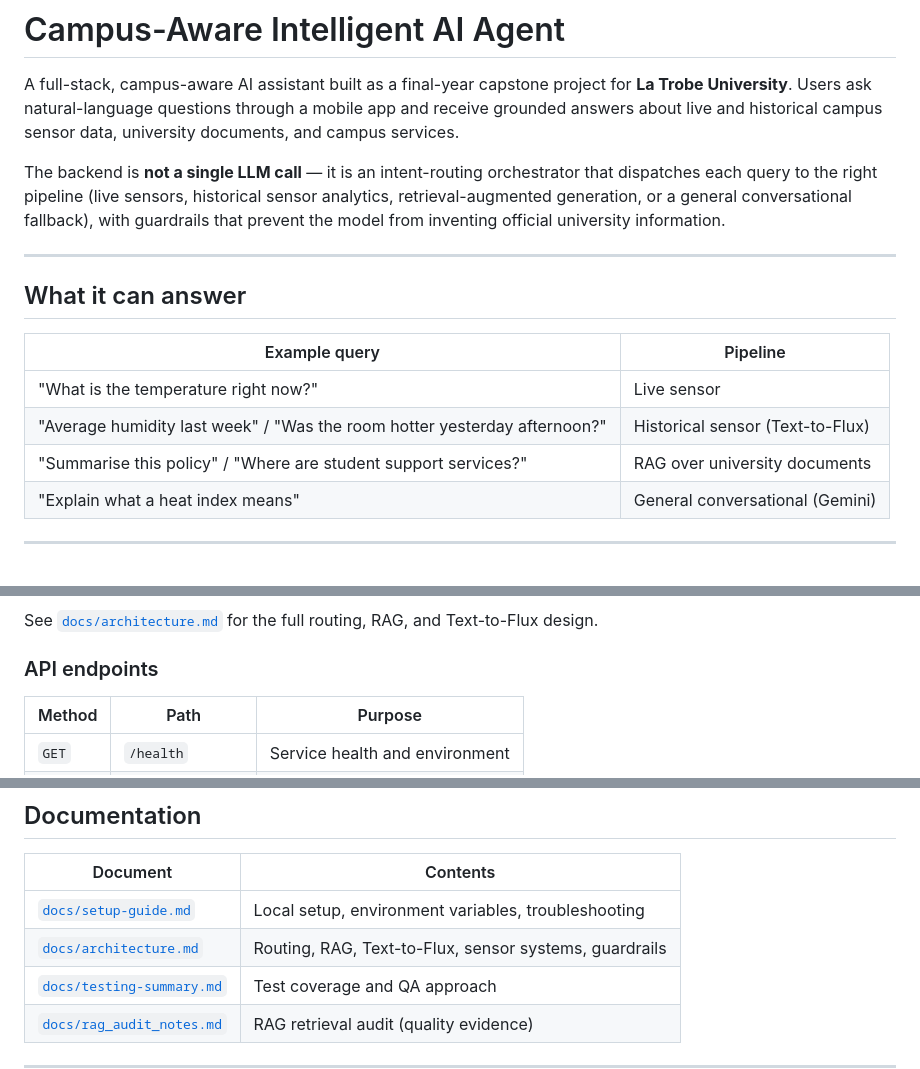
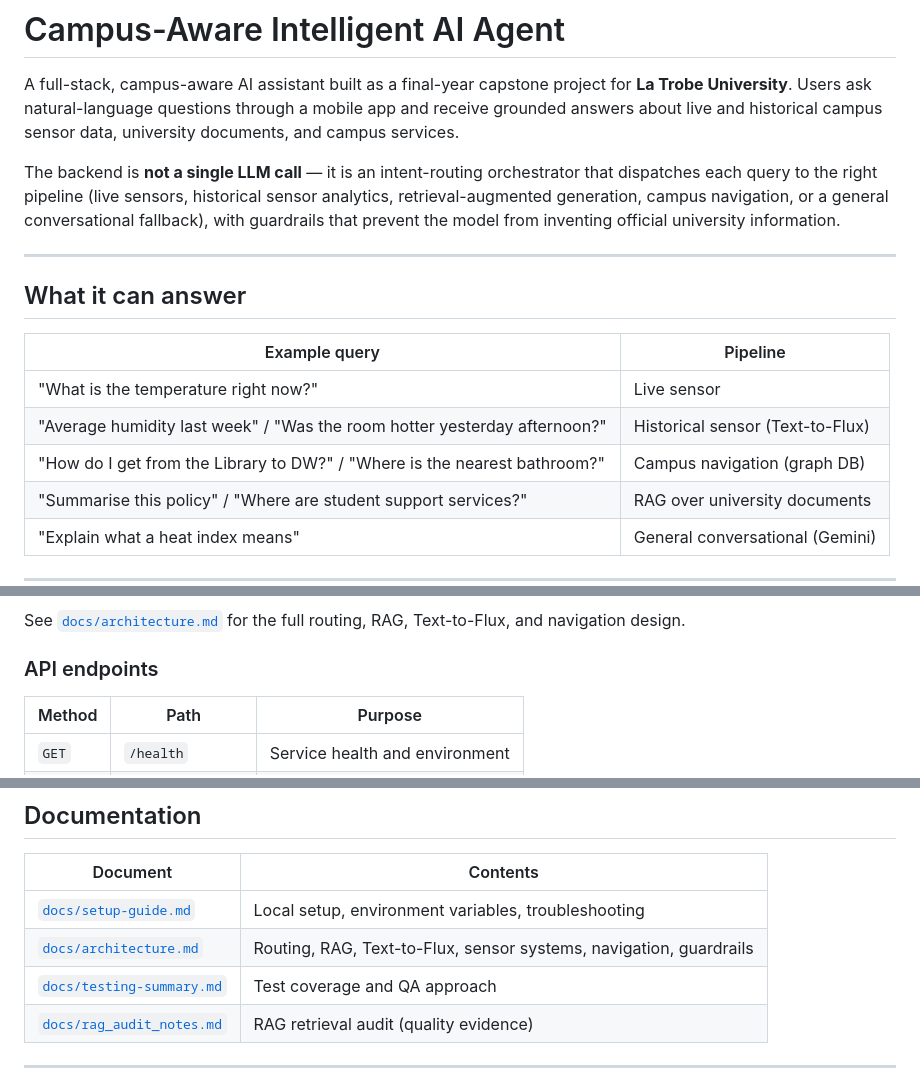
Before and after one commit to Saiful-Codes/campus-aware-ai-agent, a Markdown page: README.md, 3 parts joined by grey strips. Rendered like a GitHub page; blank space fills up the shorter version.

Commit message:
README and Architecture Updated

````diff
--- a/README.md
+++ b/README.md
@@ -2,7 +2,7 @@
 
 A full-stack, campus-aware AI assistant built as a final-year capstone project for **La Trobe University**. Users ask natural-language questions through a mobile app and receive grounded answers about live and historical campus sensor data, university documents, and campus services.
 
-The backend is **not a single LLM call** — it is an intent-routing orchestrator that dispatches each query to the right pipeline (live sensors, historical sensor analytics, retrieval-augmented generation, or a general conversational fallback), with guardrails that prevent the model from inventing official university information.
+The backend is **not a single LLM call** — it is an intent-routing orchestrator that dispatches each query to the right pipeline (live sensors, historical sensor analytics, retrieval-augmented generation, campus navigation, or a general conversational fallback), with guardrails that prevent the model from inventing official university information.
 
 ---
 
@@ -12,6 +12,7 @@ The backend is **not a single LLM call** — it is an intent-routing orchestrato
 |---|---|
 | "What is the temperature right now?" | Live sensor |
 | "Average humidity last week" / "Was the room hotter yesterday afternoon?" | Historical sensor (Text-to-Flux) |
+| "How do I get from the Library to DW?" / "Where is the nearest bathroom?" | Campus navigation (graph DB) |
 | "Summarise this policy" / "Where are student support services?" | RAG over university documents |
 | "Explain what a heat index means" | General conversational (Gemini) |
 
@@ -50,7 +54,7 @@ flowchart TD
     LLM --> RESP
 ```
 
-See [`docs/architecture.md`](docs/architecture.md) for the full routing, RAG, and Text-to-Flux design.
+See [`docs/architecture.md`](docs/architecture.md) for the full routing, RAG, Text-to-Flux, and navigation design.
 
 ### API endpoints
 
@@ -136,7 +140,7 @@ The automated suite covers routing, Flux query safety, parsing, retries, configu
 | Document | Contents |
 |---|---|
 | [`docs/setup-guide.md`](docs/setup-guide.md) | Local setup, environment variables, troubleshooting |
-| [`docs/architecture.md`](docs/architecture.md) | Routing, RAG, Text-to-Flux, sensor systems, guardrails |
+| [`docs/architecture.md`](docs/architecture.md) | Routing, RAG, Text-to-Flux, sensor systems, navigation, guardrails |
 | [`docs/testing-summary.md`](docs/testing-summary.md) | Test coverage and QA approach |
 | [`docs/rag_audit_notes.md`](docs/rag_audit_notes.md) | RAG retrieval audit (quality evidence) |
 
````
Also changed, not shown: other parts of README.md (+3 -0 lines), docs/architecture.md (+47 -6 lines).
